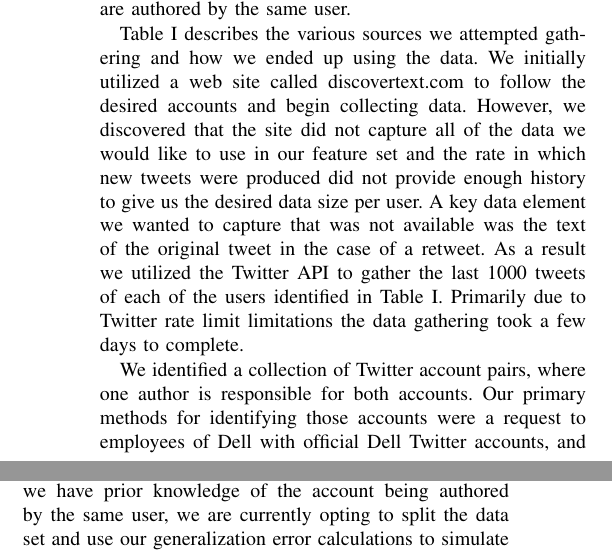
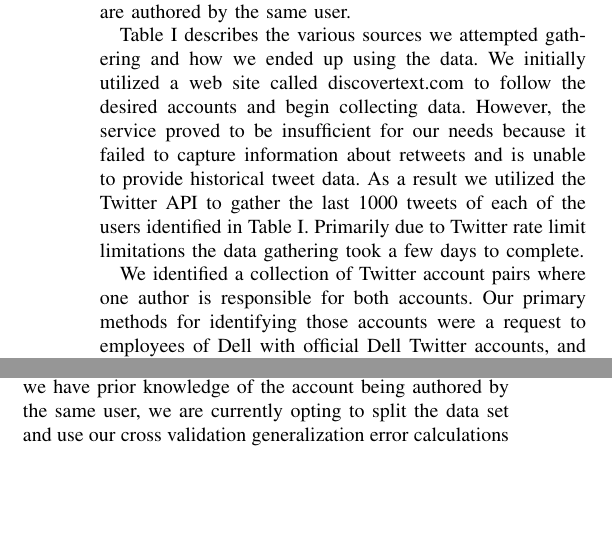
Before and after one commit to lindauer/twitauth, a LaTeX paper (doc/milestone.tex): two parts of the columns of page 1 of 3, joined at a grey line, cut so that both start at the same text, the shorter picture padded with empty space. Compiled offline with pdfLaTeX.

Commit message:
Minor stylistic updates.

```diff
--- a/doc/milestone.tex
+++ b/doc/milestone.tex
@@ -471,17 +471,15 @@ Table I describes the various sources we attempted gathering and how we ended up
   \caption{Data Sources}
 \end{table}
 We initially utilized a web site called discovertext.com to follow the
-desired accounts and begin collecting data. However, we discovered
-that the site did not capture all of the data we would like to use in
-our feature set and the rate in which new tweets were produced did not
-provide enough history to give us the desired data size per user. A
-key data element we wanted to capture that was not available was the
-text of the original tweet in the case of a retweet. As a result we
-utilized the Twitter API to gather the last 1000 tweets of each of the
-users identified in Table I. Primarily due to Twitter rate limit
-limitations the data gathering took a few days to complete.
+desired accounts and begin collecting data. However, the service
+proved to be insufficient for our needs because it failed to capture
+information about retweets and is unable to provide historical tweet
+data. As a result we utilized the Twitter API to gather the last 1000
+tweets of each of the users identified in Table I. Primarily due to
+Twitter rate limit limitations the data gathering took a few days to
+complete.
 
-We identified a collection of Twitter account pairs, where one author
+We identified a collection of Twitter account pairs where one author
 is responsible for both accounts. Our primary methods for identifying
 those accounts were a request to employees of Dell with official Dell
 Twitter accounts, and using Google to search for phrases indicating
@@ -494,10 +492,10 @@ only links, etc.
 
 Due to the small number of valid account pairs in which we have prior
 knowledge of the account being authored by the same user, we are
-currently opting to split the data set and use our generalization
-error calculations to simulate separate users. This is not ideal, but
-it allows us to begin to hone the algorithm as we continue to collect
-a more comprehensive list of pairs.
+currently opting to split the data set and use our cross validation
+generalization error calculations to simulate separate users. This is
+not ideal, but it allows us to begin to hone the algorithm as we
+continue to collect a more comprehensive list of pairs.
 
 Additionally, as we collected data we have noticed a handful of issues
 we will need to address, as they might introduce confounds into the
```
Also changed, not shown: doc/milestone.tex (10 more changed lines).
